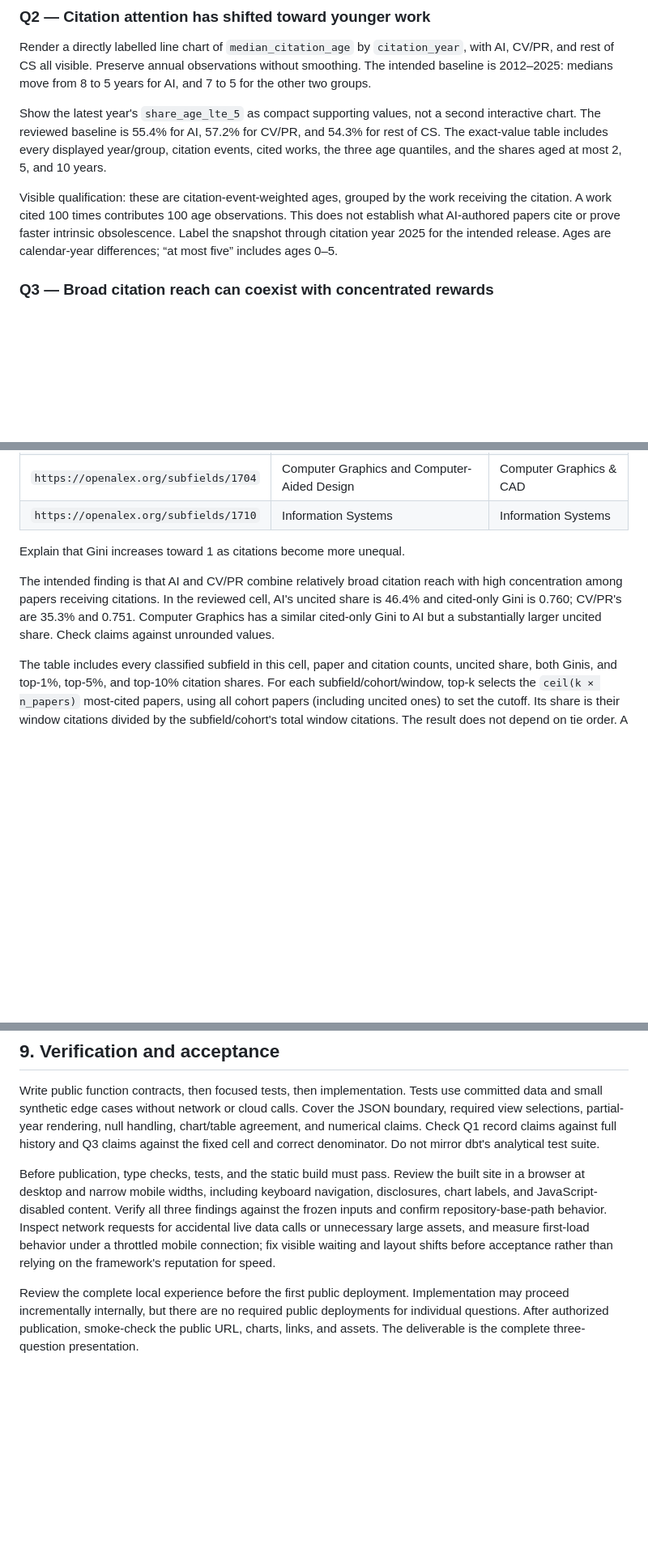
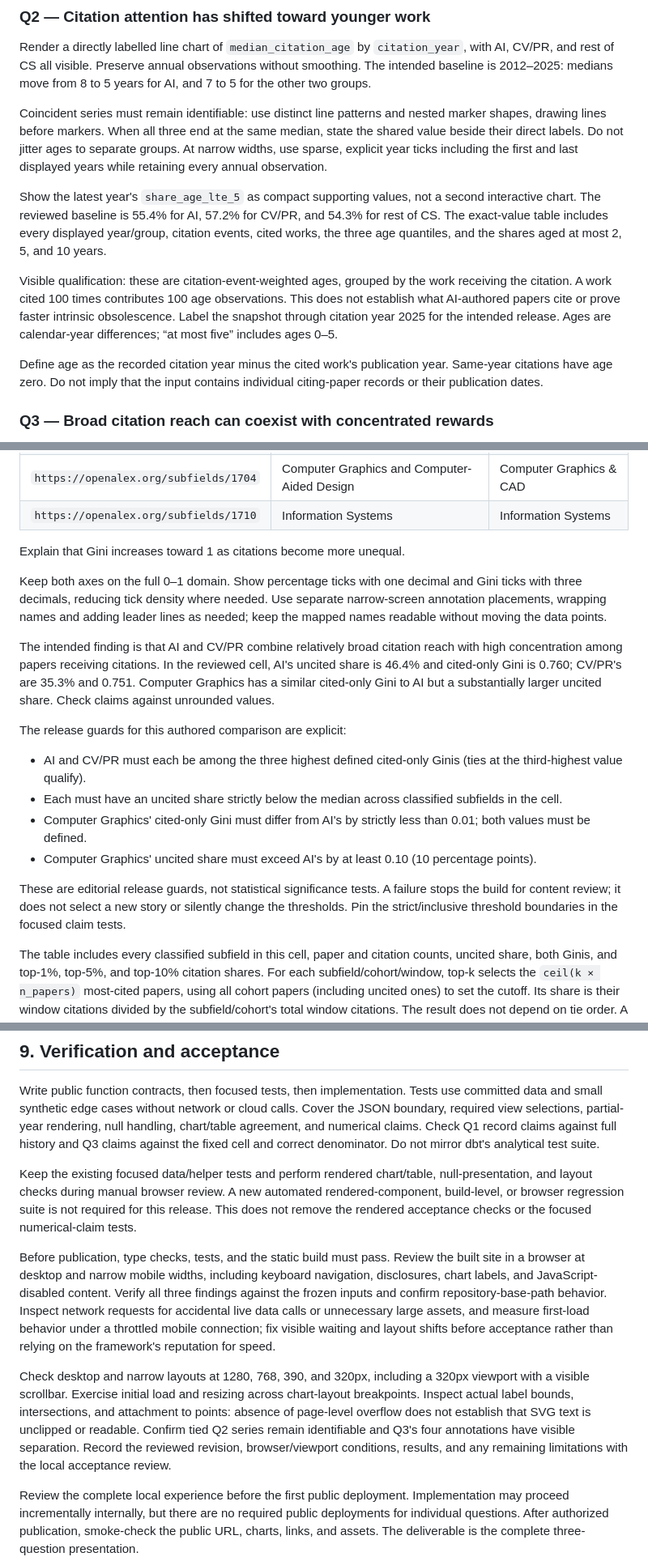
Before and after one commit to ngolombiewski/openalex-pipeline, a Markdown page: docs/dashboard-spec.md, 3 parts joined by grey strips. Shown at 81% size. Rendered like a GitHub page; blank space fills up the shorter version.

Commit message:
Updated dashboard spec

```diff
--- a/docs/dashboard-spec.md
+++ b/docs/dashboard-spec.md
@@ -211,6 +211,13 @@ Render a directly labelled line chart of `median_citation_age` by
 observations without smoothing. The intended baseline is 2012–2025: medians
 move from 8 to 5 years for AI, and 7 to 5 for the other two groups.
 
+Coincident series must remain identifiable: use distinct line patterns and
+nested marker shapes, drawing lines before markers. When all three end at the
+same median, state the shared value beside their direct labels. Do not jitter
+ages to separate groups. At narrow widths, use sparse, explicit year ticks
+including the first and last displayed years while retaining every annual
+observation.
+
 Show the latest year's `share_age_lte_5` as compact supporting values, not a
 second interactive chart. The reviewed baseline is 55.4% for AI, 57.2% for
 CV/PR, and 54.3% for rest of CS. The exact-value table includes every displayed
@@ -223,6 +230,10 @@ observations. This does not establish what AI-authored papers cite or prove
 faster intrinsic obsolescence. Label the snapshot through citation year 2025
 for the intended release. Ages are calendar-year differences; “at most five”
 includes ages 0–5.
+
+Define age as the recorded citation year minus the cited work's publication
+year. Same-year citations have age zero. Do not imply that the input contains
+individual citing-paper records or their publication dates.
 
 ### Q3 — Broad citation reach can coexist with concentrated rewards
 
@@ -251,11 +262,32 @@ shows the published display name.
 
 Explain that Gini increases toward 1 as citations become more unequal.
 
+Keep both axes on the full 0–1 domain. Show percentage ticks with one decimal
+and Gini ticks with three decimals, reducing tick density where needed. Use
+separate narrow-screen annotation placements, wrapping names and adding leader
+lines as needed; keep the mapped names readable without moving the data points.
+
 The intended finding is that AI and CV/PR combine relatively broad citation
 reach with high concentration among papers receiving citations. In the
 reviewed cell, AI's uncited share is 46.4% and cited-only Gini is 0.760; CV/PR's
 are 35.3% and 0.751. Computer Graphics has a similar cited-only Gini to AI but
 a substantially larger uncited share. Check claims against unrounded values.
+
+The release guards for this authored comparison are explicit:
+
+- AI and CV/PR must each be among the three highest defined cited-only Ginis
+  (ties at the third-highest value qualify).
+- Each must have an uncited share strictly below the median across classified
+  subfields in the cell.
+- Computer Graphics' cited-only Gini must differ from AI's by strictly less
+  than 0.01; both values must be defined.
+- Computer Graphics' uncited share must exceed AI's by at least 0.10
+  (10 percentage points).
+
+These are editorial release guards, not statistical significance tests. A
+failure stops the build for content review; it does not select a new story or
+silently change the thresholds. Pin the strict/inclusive threshold boundaries
+in the focused claim tests.
 
 The table includes every classified subfield in this cell, paper and citation
 counts, uncited share, both Ginis, and top-1%, top-5%, and top-10% citation
@@ -372,6 +406,12 @@ rendering, null handling, chart/table agreement, and numerical claims. Check
 Q1 record claims against full history and Q3 claims against the fixed cell and
 correct denominator. Do not mirror dbt's analytical test suite.
 
+Keep the existing focused data/helper tests and perform rendered chart/table,
+null-presentation, and layout checks during manual browser review. A new
+automated rendered-component, build-level, or browser regression suite is not
+required for this release. This does not remove the rendered acceptance checks
+or the focused numerical-claim tests.
+
 Before publication, type checks, tests, and the static build must pass. Review
 the built site in a browser at desktop and narrow mobile widths, including
 keyboard navigation, disclosures, chart labels, and JavaScript-disabled
@@ -380,6 +420,15 @@ repository-base-path behavior. Inspect network requests for accidental live
 data calls or unnecessary large assets, and measure first-load behavior under
 a throttled mobile connection; fix visible waiting and layout shifts before
 acceptance rather than relying on the framework's reputation for speed.
+
+Check desktop and narrow layouts at 1280, 768, 390, and 320px, including a
+320px viewport with a visible scrollbar. Exercise initial load and resizing
+across chart-layout breakpoints. Inspect actual label bounds, intersections,
+and attachment to points: absence of page-level overflow does not establish
+that SVG text is unclipped or readable. Confirm tied Q2 series remain
+identifiable and Q3's four annotations have visible separation. Record the
+reviewed revision, browser/viewport conditions, results, and any remaining
+limitations with the local acceptance review.
 
 Review the complete local experience before the first public deployment.
 Implementation may proceed incrementally internally, but there are no required
```
Also changed, not shown: other parts of docs/dashboard-spec.md (+4 -2 lines).
